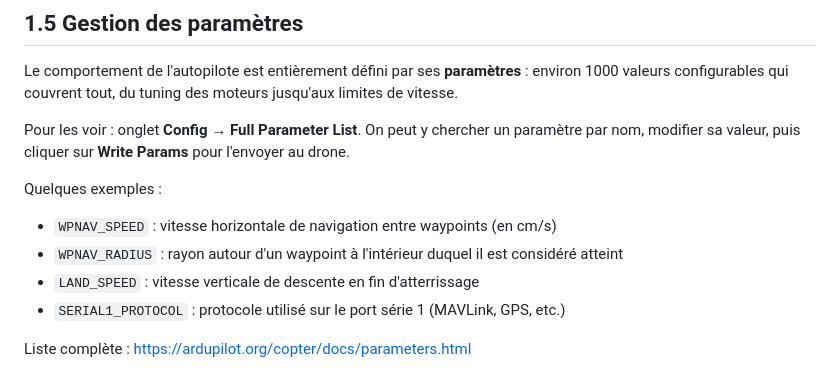
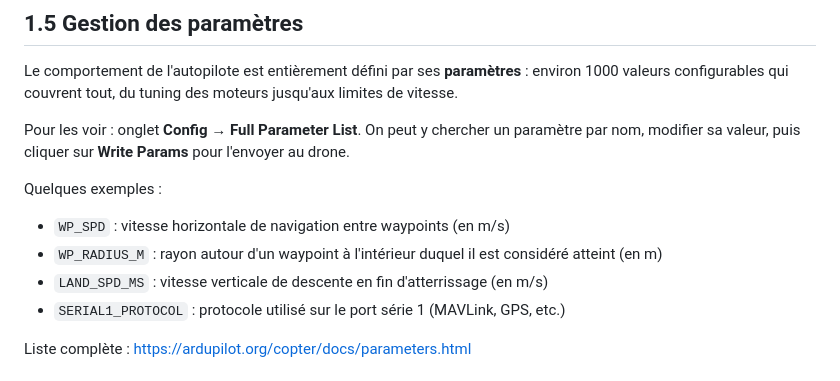
Before and after one commit to zenith-polymtl/Control-Formations, a Markdown page: B1 - Intro/B1.md, the part around the change. GitHub-like rendering.

Commit message:
B1 : Update des noms des exemples de paramètres Mission Planner (Section 1.5 Gestion des paramètres)

```diff
--- a/B1 - Intro/B1.md
+++ b/B1 - Intro/B1.md
@@ -156,9 +156,9 @@ Pour les voir : onglet **Config** → **Full Parameter List**. On peut y cherche
 
 Quelques exemples :
 
-- `WPNAV_SPEED` : vitesse horizontale de navigation entre waypoints (en cm/s)
-- `WPNAV_RADIUS` : rayon autour d'un waypoint à l'intérieur duquel il est considéré atteint
-- `LAND_SPEED` : vitesse verticale de descente en fin d'atterrissage
+- `WP_SPD` : vitesse horizontale de navigation entre waypoints (en m/s)
+- `WP_RADIUS_M` : rayon autour d'un waypoint à l'intérieur duquel il est considéré atteint (en m)
+- `LAND_SPD_MS` : vitesse verticale de descente en fin d'atterrissage (en m/s)
 - `SERIAL1_PROTOCOL` : protocole utilisé sur le port série 1 (MAVLink, GPS, etc.)
 
 Liste complète : <https://ardupilot.org/copter/docs/parameters.html>
```
